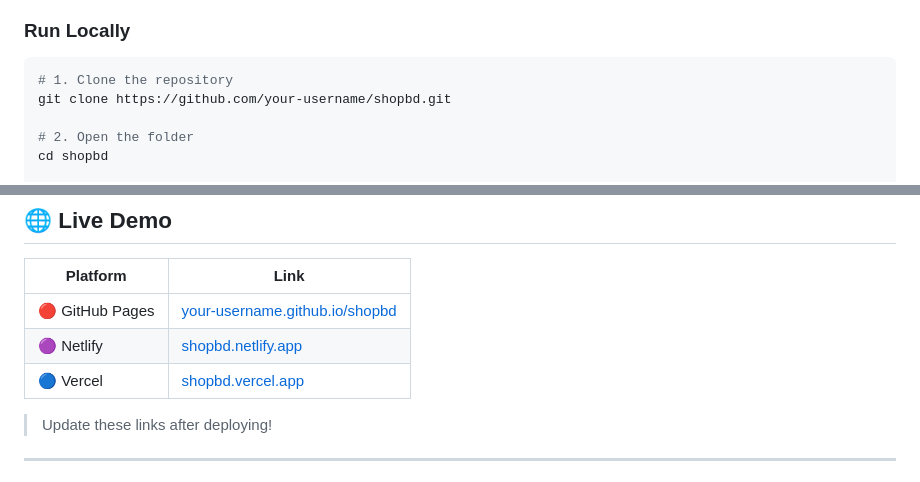
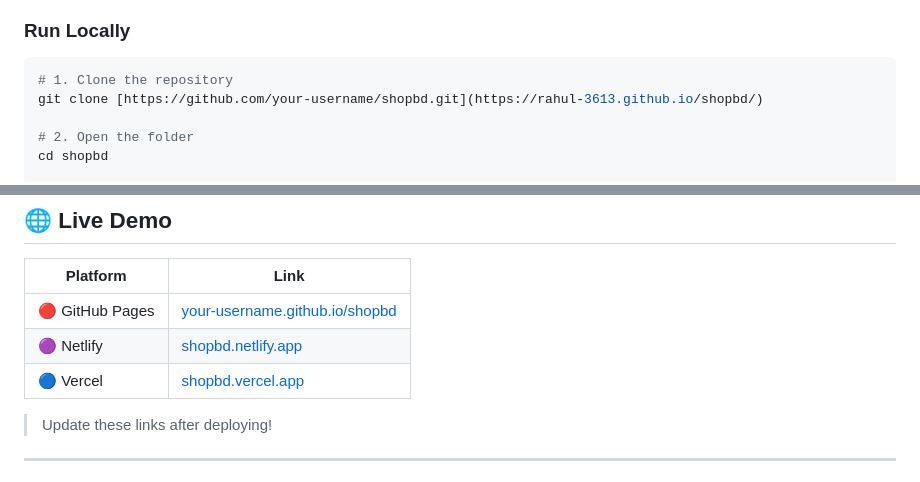
Before and after one commit to rahul-3613/shopbd, a Markdown page: README.md, 2 parts joined by grey strips. Drawn GitHub-style.

Commit message:
Update repository links and live demo status

````diff
--- a/README.md
+++ b/README.md
@@ -53,7 +53,7 @@ shopbd/
 
 ```bash
 # 1. Clone the repository
-git clone https://github.com/your-username/shopbd.git
+git clone [https://github.com/your-username/shopbd.git](https://rahul-3613.github.io/shopbd/)
 
 # 2. Open the folder
 cd shopbd
@@ -70,9 +70,9 @@ open index.html
 
 | Platform | Link |
 |---|---|
-| 🔴 GitHub Pages | [your-username.github.io/shopbd](https://your-username.github.io/shopbd) |
-| 🟣 Netlify | [shopbd.netlify.app](https://shopbd.netlify.app) |
-| 🔵 Vercel | [shopbd.vercel.app](https://shopbd.vercel.app) |
+| 🔴 GitHub Pages | [your-username.github.io/shopbd]([https://your-username.github.io/shopbd](https://rahul-3613.github.io/shopbd/)) |
+| 🟣 Netlify | [shopbd.netlify.app](Pending) |
+| 🔵 Vercel | [shopbd.vercel.app](pending) |
 
 > Update these links after deploying!
 
````
Also changed, not shown: other parts of README.md (+1 -1 lines).
